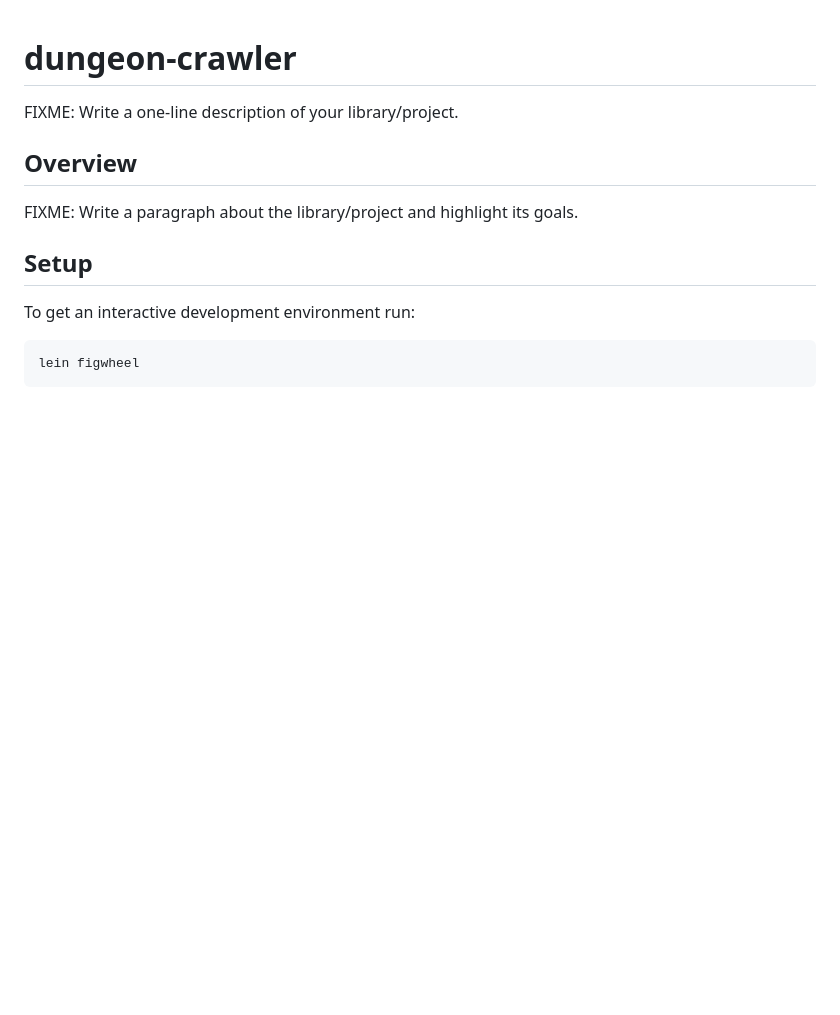
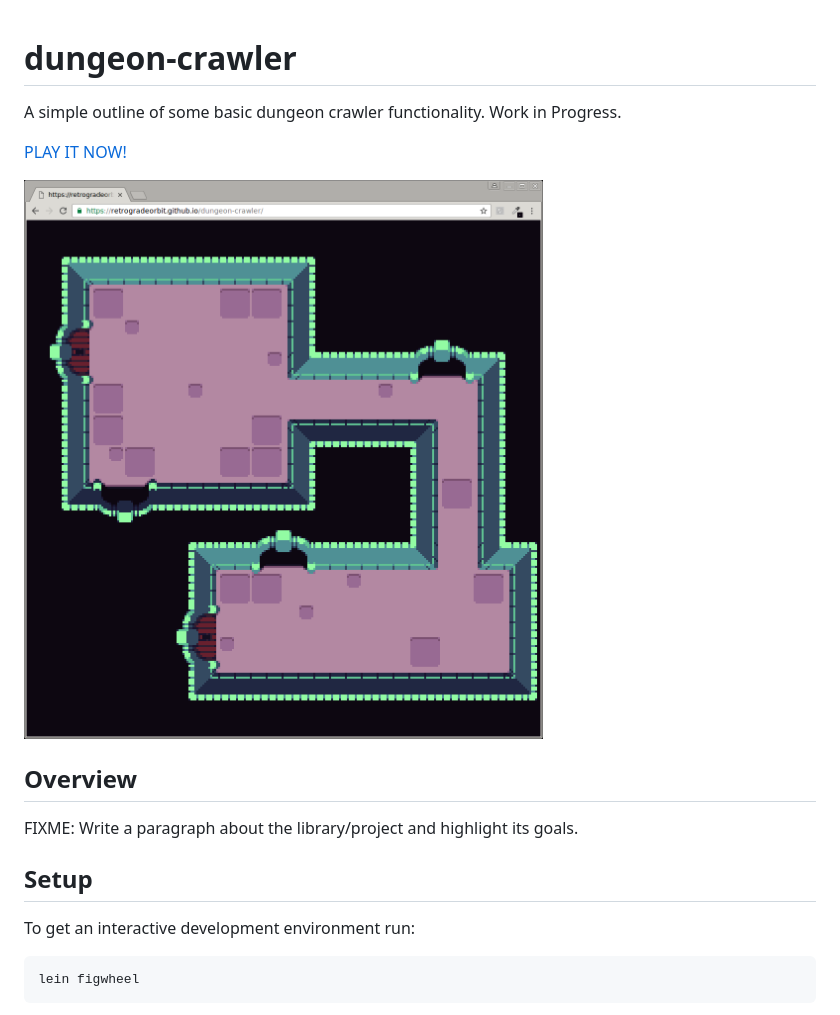
Before and after one commit to retrogradeorbit/dungeon-crawler, a Markdown page: README.md, the part around the change. Drawn GitHub-style; pictures changed too: screenshot.png (added); blank space fills up the shorter version.

Commit message:
readme and link to build

```diff
--- a/README.md
+++ b/README.md
@@ -1,6 +1,10 @@
 # dungeon-crawler
 
-FIXME: Write a one-line description of your library/project.
+A simple outline of some basic dungeon crawler functionality. Work in Progress.
+
+[PLAY IT NOW!](https://retrogradeorbit.github.io/dungeon-crawler/)
+
+![Title screen](./screenshot.png)
 
 ## Overview
 
```
